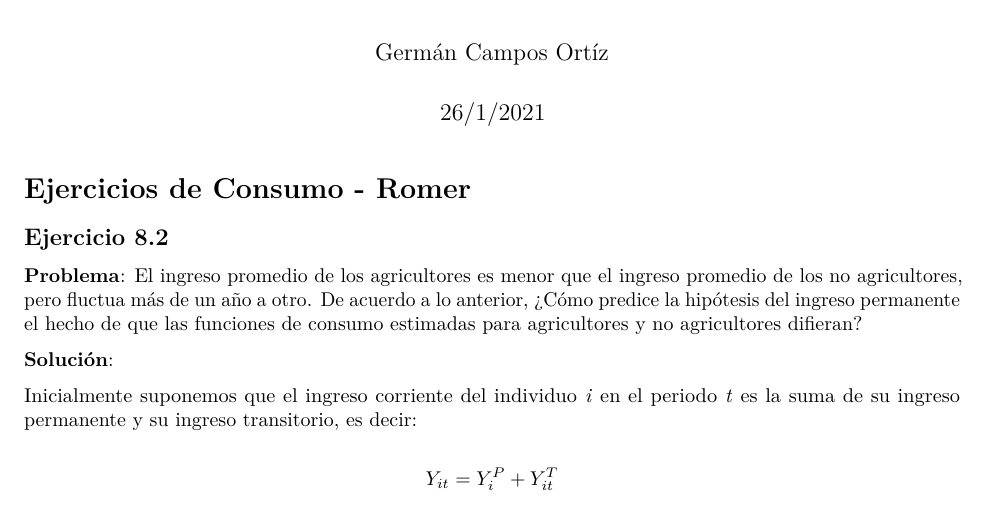
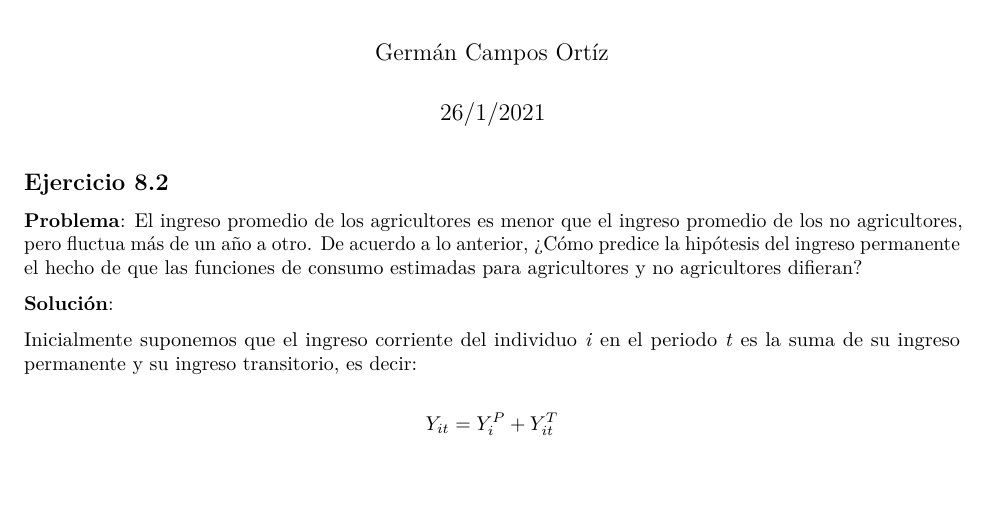
Before and after one commit to Ehekatzin/Tarea_1_Macro_2, an R Markdown document (82_Romer.Rmd): part of page 1 of 2, cut so that both start at the same text. Rendered offline with R 4.5, knitr and Pandoc, then LaTeX, with nearby package versions.

Commit message:
Update 82_Romer.Rmd

````diff
--- a/82_Romer.Rmd
+++ b/82_Romer.Rmd
@@ -8,8 +8,6 @@ output: pdf_document
 ```{r setup, include=FALSE}
 knitr::opts_chunk$set(echo = TRUE)
 ```
-
-# Ejercicios de Consumo - Romer
 
 ## Ejercicio 8.2
 
````
